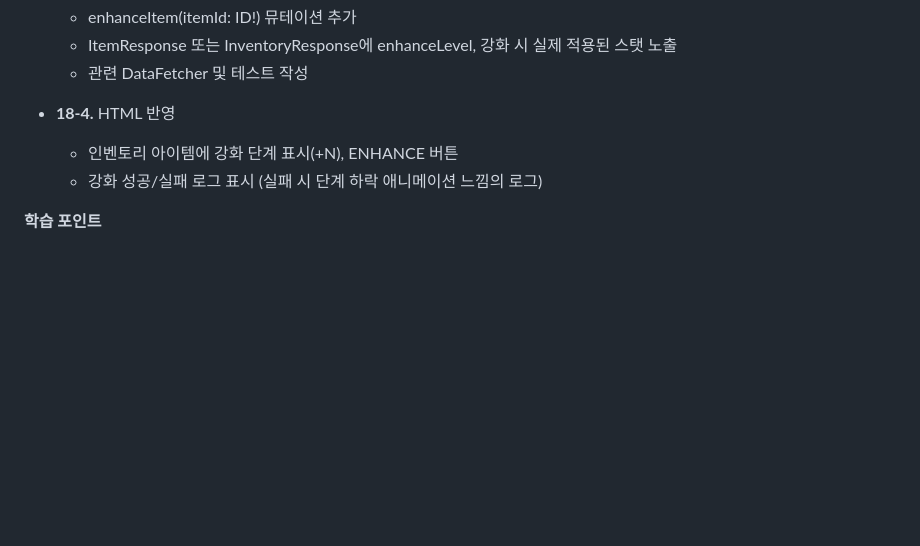
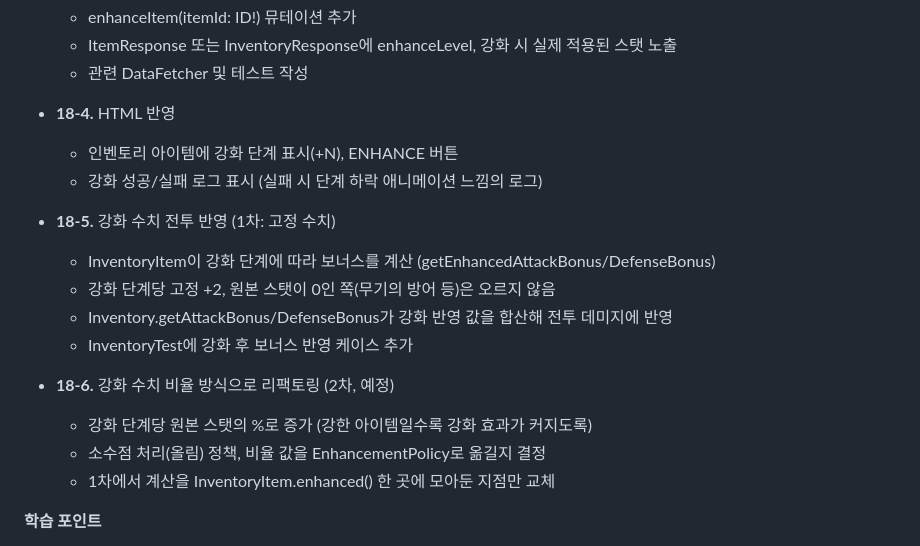
Before and after one commit to ingduk2/graphql-rpg-lab, a Markdown page: README.md, the part around the change. Drawn GitHub-style; blank space fills up the shorter version.

Commit message:
docs: README Step 18에 18-5(강화 수치 전투 반영), 18-6(비율 방식 리팩토링) 추가
- 18-5: 강화 단계에 따라 아이템 보너스가 커지고 전투 데미지에 반영되도록
  하는 작업 (1차: 강화 단계당 고정 수치, 원본 스탯이 0인 쪽은 제외)
- 18-6: 강화 수치를 원본 스탯 비율 방식으로 리팩토링하는 작업 (예정)

```diff
--- a/README.md
+++ b/README.md
@@ -477,6 +477,17 @@
   - 인벤토리 아이템에 강화 단계 표시(+N), ENHANCE 버튼
   - 강화 성공/실패 로그 표시 (실패 시 단계 하락 애니메이션 느낌의 로그)
 
+- **18-5.** 강화 수치 전투 반영 (1차: 고정 수치)
+  - InventoryItem이 강화 단계에 따라 보너스를 계산 (getEnhancedAttackBonus/DefenseBonus)
+  - 강화 단계당 고정 +2, 원본 스탯이 0인 쪽(무기의 방어 등)은 오르지 않음
+  - Inventory.getAttackBonus/DefenseBonus가 강화 반영 값을 합산해 전투 데미지에 반영
+  - InventoryTest에 강화 후 보너스 반영 케이스 추가
+
+- **18-6.** 강화 수치 비율 방식으로 리팩토링 (2차, 예정)
+  - 강화 단계당 원본 스탯의 %로 증가 (강한 아이템일수록 강화 효과가 커지도록)
+  - 소수점 처리(올림) 정책, 비율 값을 EnhancementPolicy로 옮길지 결정
+  - 1차에서 계산을 InventoryItem.enhanced() 한 곳에 모아둔 지점만 교체
+
 **학습 포인트**
 - RandomProvider 패턴을 재사용해 확률 기반 로직을 테스트 가능하게 설계하는 감각 복습
 - 리스크/보상 밸런싱을 코드로 표현하는 방법 (확률표, 비용 스케일링)
```
